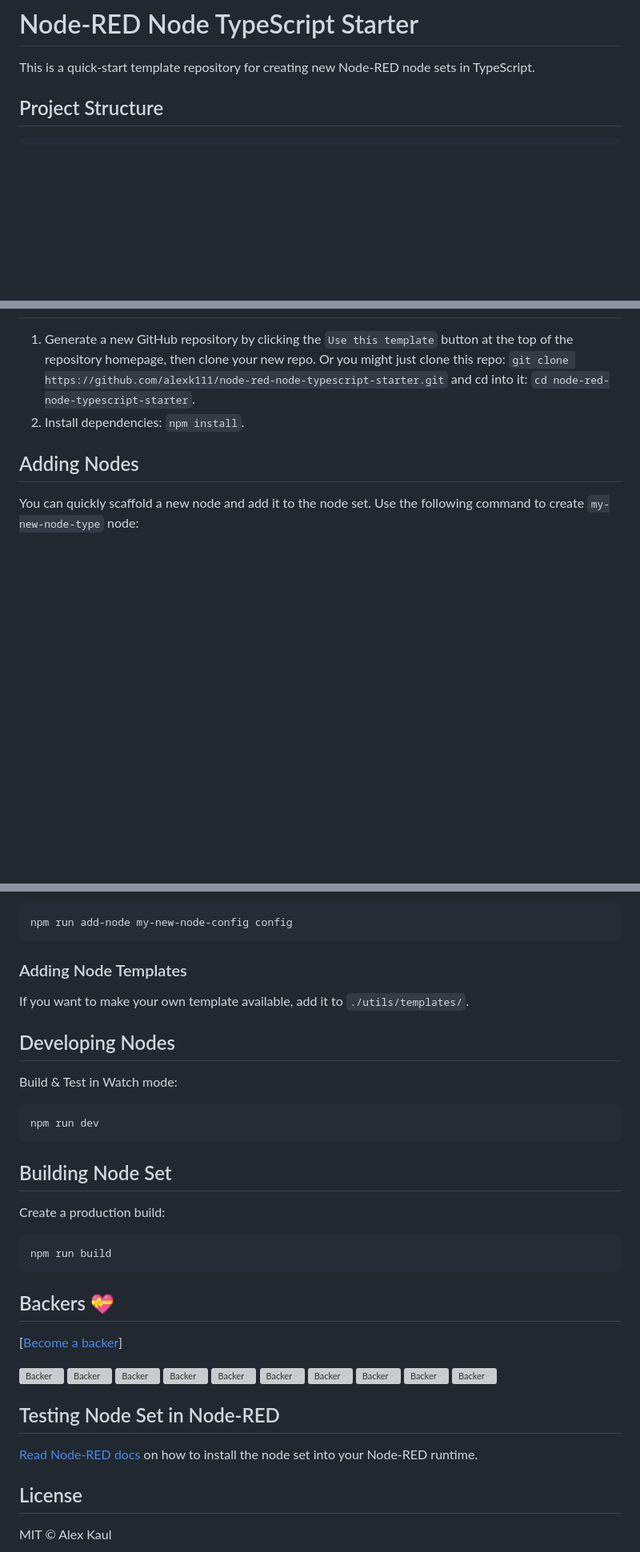
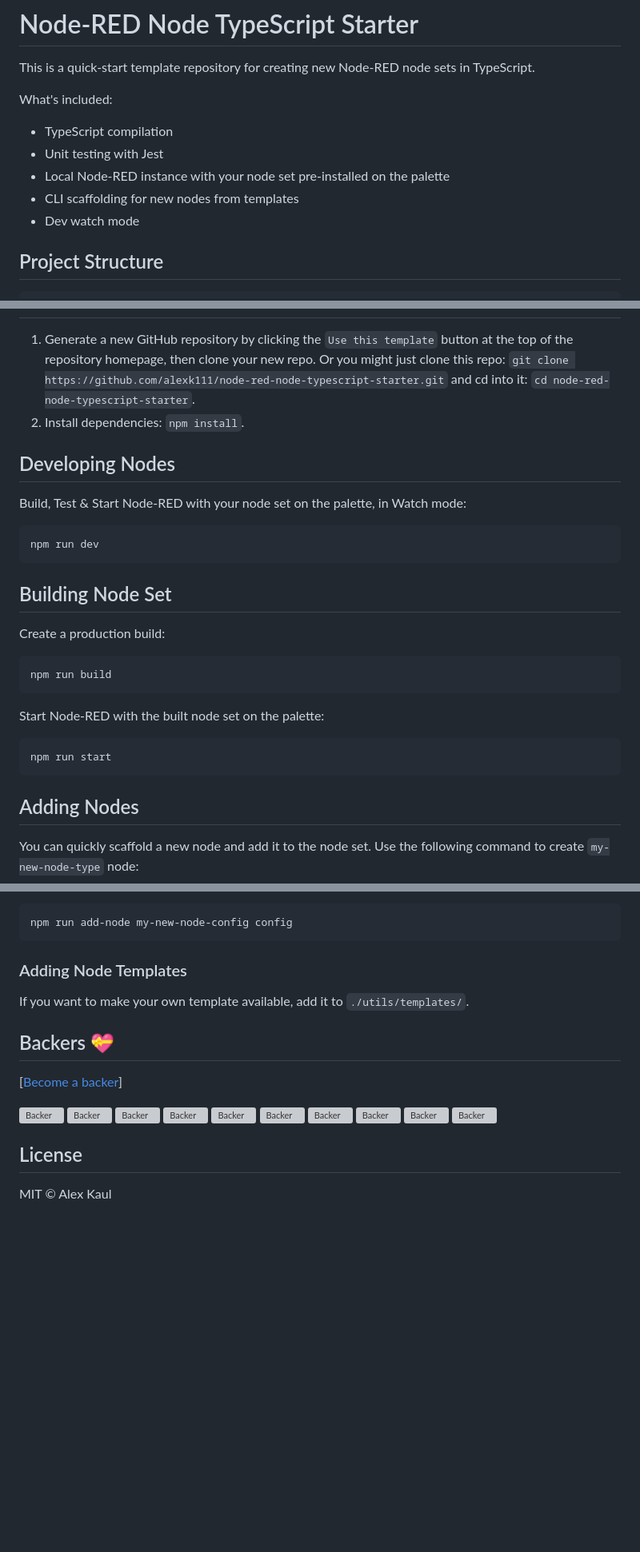
Before and after one commit to alexk111/node-red-node-typescript-starter, a Markdown page: README.md, 3 parts joined by grey strips. Shown at 80% size. GitHub-like rendering; blank space fills up the shorter version; grey boxes are pictures that could not be loaded.

Commit message:
Upd readme

````diff
--- a/README.md
+++ b/README.md
@@ -1,6 +1,13 @@
 # Node-RED Node TypeScript Starter
 
 This is a quick-start template repository for creating new Node-RED node sets in TypeScript.
+
+What's included:
+- TypeScript compilation
+- Unit testing with Jest
+- Local Node-RED instance with your node set pre-installed on the palette
+- CLI scaffolding for new nodes from templates
+- Dev watch mode
 
 ## Project Structure
 
@@ -42,6 +49,28 @@ node-red-node-typescript-starter/
 1. Generate a new GitHub repository by clicking the `Use this template` button at the top of the repository homepage, then clone your new repo. Or you might just clone this repo: `git clone https://github.com/alexk111/node-red-node-typescript-starter.git` and cd into it: `cd node-red-node-typescript-starter`.
 2. Install dependencies: `npm install`.
 
+## Developing Nodes
+
+Build, Test & Start Node-RED with your node set on the palette, in Watch mode:
+
+```
+npm run dev
+```
+
+## Building Node Set
+
+Create a production build:
+
+```
+npm run build
+```
+
+Start Node-RED with the built node set on the palette:
+
+```
+npm run start
+```
+
 ## Adding Nodes
 
 You can quickly scaffold a new node and add it to the node set. Use the following command to create `my-new-node-type` node:
@@ -72,22 +101,6 @@ npm run add-node my-new-node-config config
 
 If you want to make your own template available, add it to `./utils/templates/`.
 
-## Developing Nodes
-
-Build & Test in Watch mode:
-
-```
-npm run dev
-```
-
-## Building Node Set
-
-Create a production build:
-
-```
-npm run build
-```
-
 ## Backers 💝
 
 [[Become a backer](https://mynode.alexkaul.com/gh-donate)]
@@ -103,10 +116,6 @@ npm run build
 [![Backer](https://mynode.alexkaul.com/gh-backer/top/8/avatar/60)](https://mynode.alexkaul.com/gh-backer/top/8/profile)
 [![Backer](https://mynode.alexkaul.com/gh-backer/top/9/avatar/60)](https://mynode.alexkaul.com/gh-backer/top/9/profile)
 
-## Testing Node Set in Node-RED
-
-[Read Node-RED docs](https://nodered.org/docs/creating-nodes/first-node#testing-your-node-in-node-red) on how to install the node set into your Node-RED runtime.
-
 ## License
 
 MIT © Alex Kaul
````
